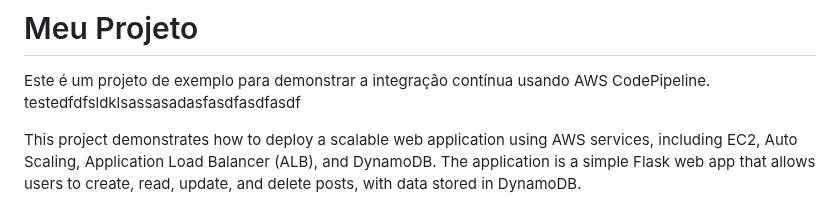
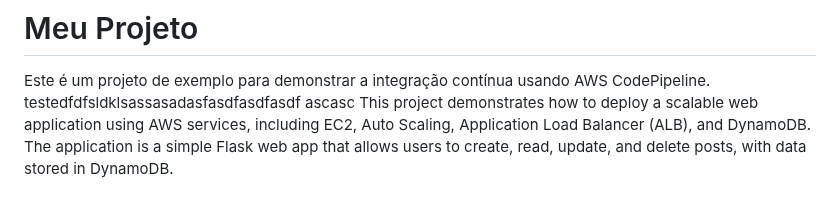
Before and after one commit to EnzoLuidge/Cloud_app, a Markdown page: README.md, the part around the change. Rendered like a GitHub page.

```diff
--- a/README.md
+++ b/README.md
@@ -3,7 +3,7 @@
 
 Este é um projeto de exemplo para demonstrar a integração contínua usando AWS CodePipeline.
 testedfdfsldklsassasadasfasdfasdfasdf
-
+ascasc
 This project demonstrates how to deploy a scalable web application using AWS services, including EC2, Auto Scaling, Application Load Balancer (ALB), and DynamoDB. The application is a simple Flask web app that allows users to create, read, update, and delete posts, with data stored in DynamoDB.
 
 ## Table of Contents
```
